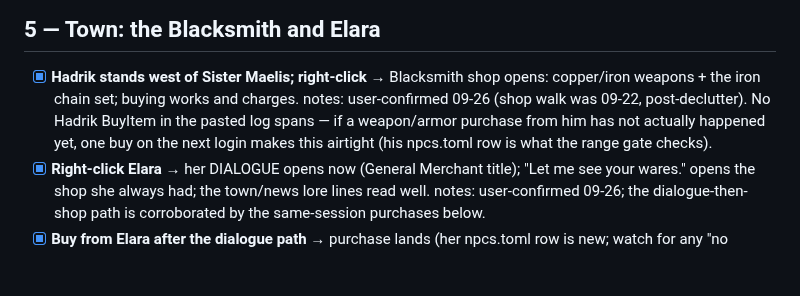
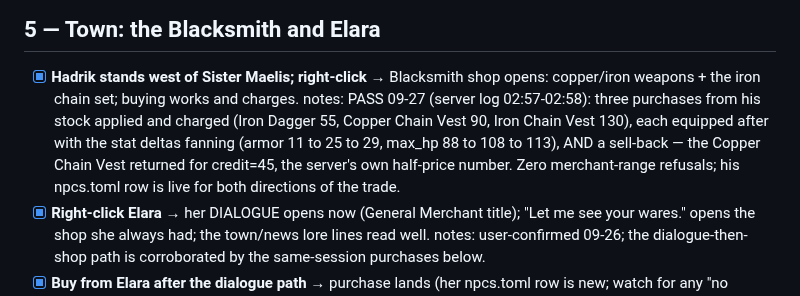
Before and after one commit to UsuallyBloated/Project_Dawn, a Markdown page: docs/playtest_notes/phase4_content_checklist.md, the part around the change. GitHub-like rendering; blank space fills up the shorter version.

Commit message:
Phase 4: Hadrik proven both directions, buy and sell-back at server prices
Co-Authored-By: Claude Fable 5 <noreply@anthropic.com>

```diff
--- a/docs/playtest_notes/phase4_content_checklist.md
+++ b/docs/playtest_notes/phase4_content_checklist.md
@@ -157,10 +157,13 @@ for. Kill credit, rewards, and turn-in gating are all server-side either way.
 
 - [x] **Hadrik stands west of Sister Maelis; right-click** → Blacksmith shop opens:
       copper/iron weapons + the iron chain set; buying works and charges. notes:
-      user-confirmed 09-26 (shop walk was 09-22, post-declutter). No Hadrik
-      BuyItem in the pasted log spans — if a weapon/armor purchase from him
-      has not actually happened yet, one buy on the next login makes this
-      airtight (his npcs.toml row is what the range gate checks).
+      PASS 09-27 (server log 02:57-02:58): three purchases from his stock
+      applied and charged (Iron Dagger 55, Copper Chain Vest 90, Iron Chain
+      Vest 130), each equipped after with the stat deltas fanning
+      (armor 11 to 25 to 29, max_hp 88 to 108 to 113), AND a sell-back —
+      the Copper Chain Vest returned for credit=45, the server's own
+      half-price number. Zero merchant-range refusals; his npcs.toml row is
+      live for both directions of the trade.
 - [x] **Right-click Elara** → her DIALOGUE opens now (General Merchant title);
       "Let me see your wares." opens the shop she always had; the town/news lore
       lines read well. notes: user-confirmed 09-26; the dialogue-then-shop
```
